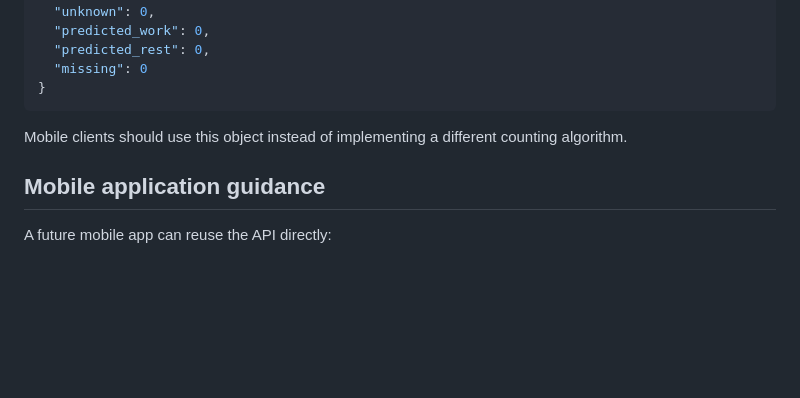
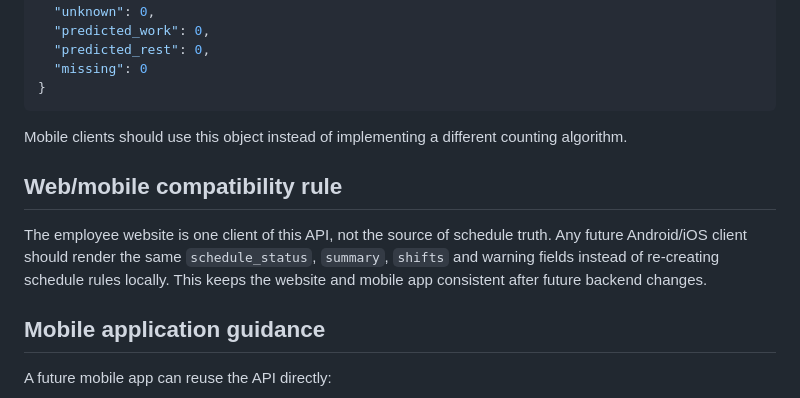
Before and after one commit to drnecrotix/MMI2, a Markdown page: docs/employee-api.md, the part around the change. GitHub-like rendering; blank space fills up the shorter version.

Commit message:
docs: clarify shared web and mobile contract

```diff
--- a/docs/employee-api.md
+++ b/docs/employee-api.md
@@ -141,6 +141,10 @@ The API returns precomputed monthly totals:
 
 Mobile clients should use this object instead of implementing a different counting algorithm.
 
+## Web/mobile compatibility rule
+
+The employee website is one client of this API, not the source of schedule truth. Any future Android/iOS client should render the same `schedule_status`, `summary`, `shifts` and warning fields instead of re-creating schedule rules locally. This keeps the website and mobile app consistent after future backend changes.
+
 ## Mobile application guidance
 
 A future mobile app can reuse the API directly:
```
